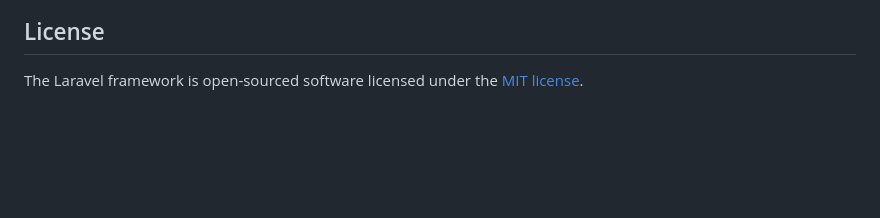
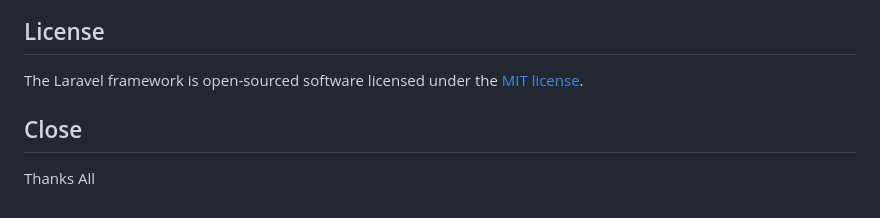
Before and after one commit to herurohmadi/monitoring-penjualan-pos-kc-bantul, a Markdown page: README.md, the part around the change. Rendered like a GitHub page; blank space fills up the shorter version.

Commit message:
add closing remarks to README

```diff
--- a/README.md
+++ b/README.md
@@ -62,3 +62,7 @@ If you discover a security vulnerability within Laravel, please send an e-mail t
 ## License
 
 The Laravel framework is open-sourced software licensed under the [MIT license](https://opensource.org/licenses/MIT).
+
+## Close
+
+Thanks All
```
